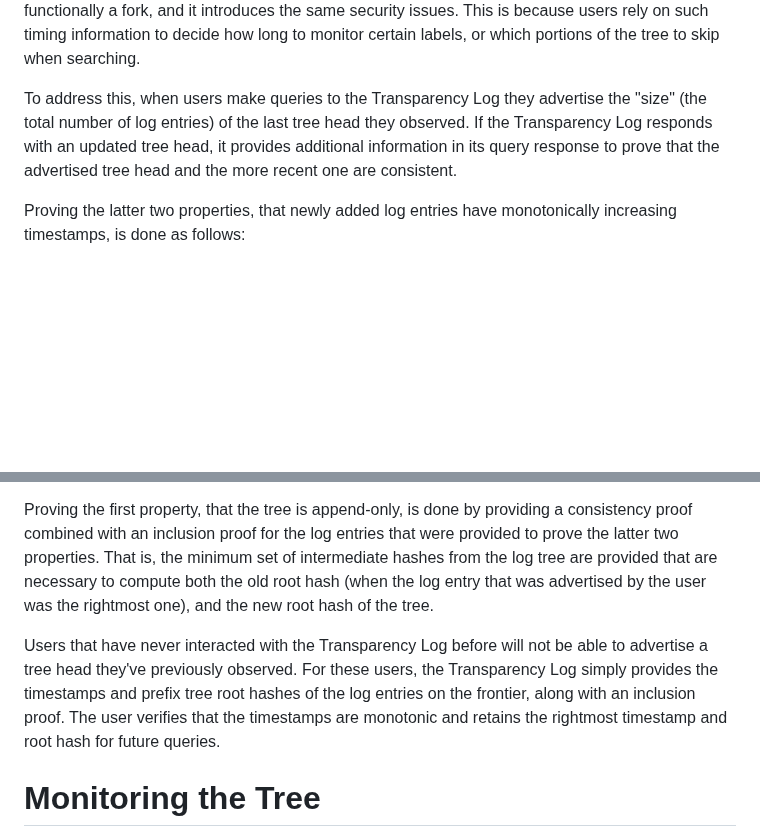
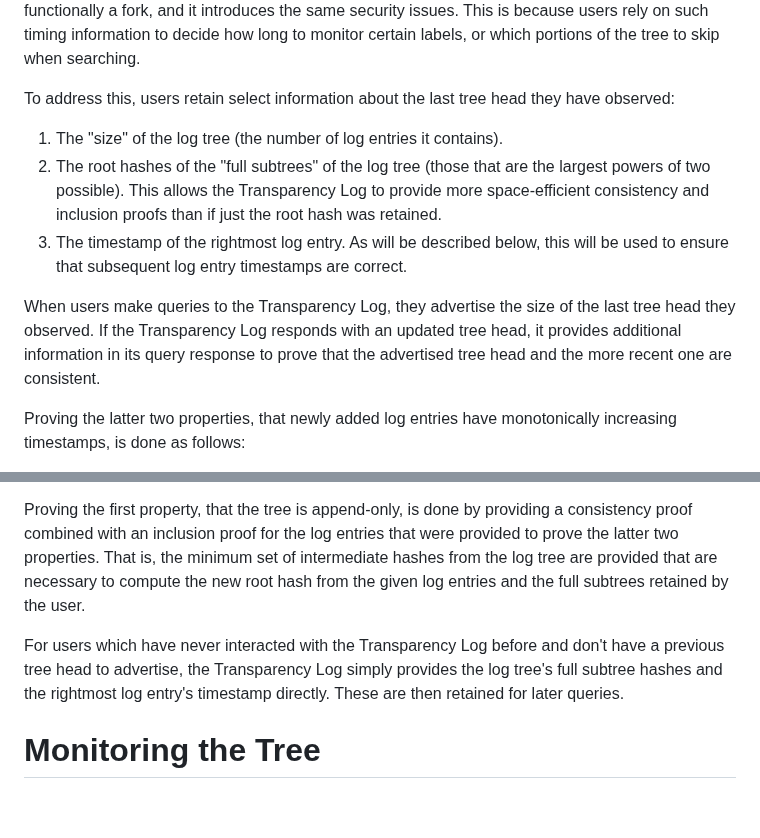
Before and after one commit to Bren2010/draft-keytrans, a Markdown page: draft-ietf-keytrans-protocol.md, 2 parts joined by grey strips. Rendered like a GitHub page; blank space fills up the shorter version.

Commit message:
Be more explicit about what is retained

```diff
--- a/draft-ietf-keytrans-protocol.md
+++ b/draft-ietf-keytrans-protocol.md
@@ -664,11 +665,21 @@ functionally a fork, and it introduces the same security issues. This is because
 users rely on such timing information to decide how long to monitor certain
 labels, or which portions of the tree to skip when searching.
 
-To address this, when users make queries to the Transparency Log they advertise
-the "size" (the total number of log entries) of the last tree head they
-observed. If the Transparency Log responds with an updated tree head, it
-provides additional information in its query response to prove that the
-advertised tree head and the more recent one are consistent.
+To address this, users retain select information about the last tree head they
+have observed:
+
+1. The "size" of the log tree (the number of log entries it contains).
+2. The root hashes of the "full subtrees" of the log tree (those that are the
+   largest powers of two possible). This allows the Transparency Log to provide
+   more space-efficient consistency and inclusion proofs than if just the root
+   hash was retained.
+3. The timestamp of the rightmost log entry. As will be described below, this
+   will be used to ensure that subsequent log entry timestamps are correct.
+
+When users make queries to the Transparency Log, they advertise the size of the
+last tree head they observed. If the Transparency Log responds with an updated
+tree head, it provides additional information in its query response to prove
+that the advertised tree head and the more recent one are consistent.
 
 Proving the latter two properties, that newly added log entries have
 monotonically increasing timestamps, is done as follows:
@@ -691,15 +702,13 @@ Proving the first property, that the tree is append-only, is done by providing a
 consistency proof combined with an inclusion proof for the log entries that were
 provided to prove the latter two properties. That is, the minimum set of
 intermediate hashes from the log tree are provided that are necessary to compute
-both the old root hash (when the log entry that was advertised by the user was
-the rightmost one), and the new root hash of the tree.
+the new root hash from the given log entries and the full subtrees retained by
+the user.
 
-Users that have never interacted with the Transparency Log before will not be
-able to advertise a tree head they've previously observed. For these users, the
-Transparency Log simply provides the timestamps and prefix tree root hashes of
-the log entries on the frontier, along with an inclusion proof. The user
-verifies that the timestamps are monotonic and retains the rightmost timestamp
-and root hash for future queries.
+For users which have never interacted with the Transparency Log before and don't
+have a previous tree head to advertise, the Transparency Log simply provides the
+log tree's full subtree hashes and the rightmost log entry's timestamp directly.
+These are then retained for later queries.
 
 
 # Monitoring the Tree
```
Also changed, not shown: other parts of draft-ietf-keytrans-protocol.md (+1 -0 lines).
